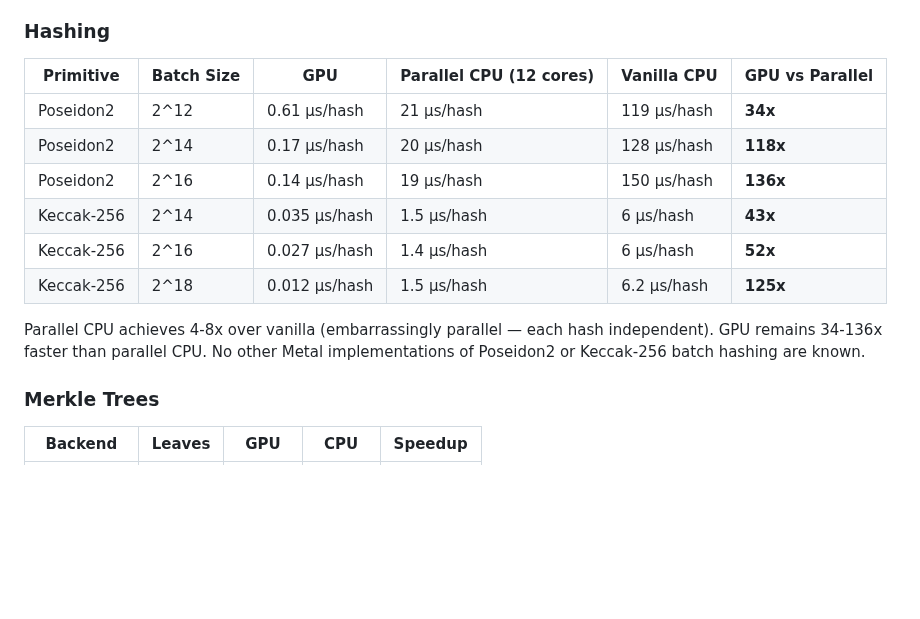
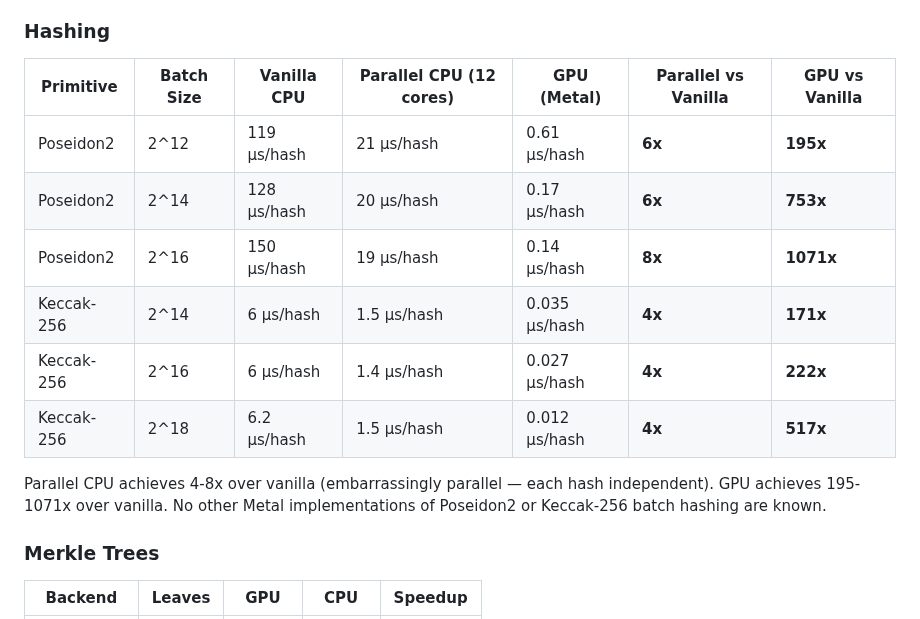
Before and after one commit to carni-ships/zkMetal, a Markdown page: README.md, the part around one of its changes. GitHub-like rendering; blank space fills up the shorter version.

```diff
--- a/README.md
+++ b/README.md
@@ -130,16 +135,16 @@ GPU scales sublinearly: 2^10 to 2^22 is 4096x more data for ~100x more time. CPU
 
 ### Hashing
 
-| Primitive | Batch Size | GPU | Parallel CPU (12 cores) | Vanilla CPU | GPU vs Parallel |
-|-----------|-----------|-----|------------------------|-------------|-----------------|
-| Poseidon2 | 2^12 | 0.61 µs/hash | 21 µs/hash | 119 µs/hash | **34x** |
-| Poseidon2 | 2^14 | 0.17 µs/hash | 20 µs/hash | 128 µs/hash | **118x** |
-| Poseidon2 | 2^16 | 0.14 µs/hash | 19 µs/hash | 150 µs/hash | **136x** |
-| Keccak-256 | 2^14 | 0.035 µs/hash | 1.5 µs/hash | 6 µs/hash | **43x** |
-| Keccak-256 | 2^16 | 0.027 µs/hash | 1.4 µs/hash | 6 µs/hash | **52x** |
-| Keccak-256 | 2^18 | 0.012 µs/hash | 1.5 µs/hash | 6.2 µs/hash | **125x** |
+| Primitive | Batch Size | Vanilla CPU | Parallel CPU (12 cores) | GPU (Metal) | Parallel vs Vanilla | GPU vs Vanilla |
+|-----------|-----------|-------------|------------------------|-------------|--------------------|--------------------|
+| Poseidon2 | 2^12 | 119 µs/hash | 21 µs/hash | 0.61 µs/hash | **6x** | **195x** |
+| Poseidon2 | 2^14 | 128 µs/hash | 20 µs/hash | 0.17 µs/hash | **6x** | **753x** |
+| Poseidon2 | 2^16 | 150 µs/hash | 19 µs/hash | 0.14 µs/hash | **8x** | **1071x** |
+| Keccak-256 | 2^14 | 6 µs/hash | 1.5 µs/hash | 0.035 µs/hash | **4x** | **171x** |
+| Keccak-256 | 2^16 | 6 µs/hash | 1.4 µs/hash | 0.027 µs/hash | **4x** | **222x** |
+| Keccak-256 | 2^18 | 6.2 µs/hash | 1.5 µs/hash | 0.012 µs/hash | **4x** | **517x** |
 
-Parallel CPU achieves 4-8x over vanilla (embarrassingly parallel — each hash independent). GPU remains 34-136x faster than parallel CPU. No other Metal implementations of Poseidon2 or Keccak-256 batch hashing are known.
+Parallel CPU achieves 4-8x over vanilla (embarrassingly parallel — each hash independent). GPU achieves 195-1071x over vanilla. No other Metal implementations of Poseidon2 or Keccak-256 batch hashing are known.
 
 ### Merkle Trees
 
```
Also changed, not shown: other parts of README.md (+28 -21 lines).
